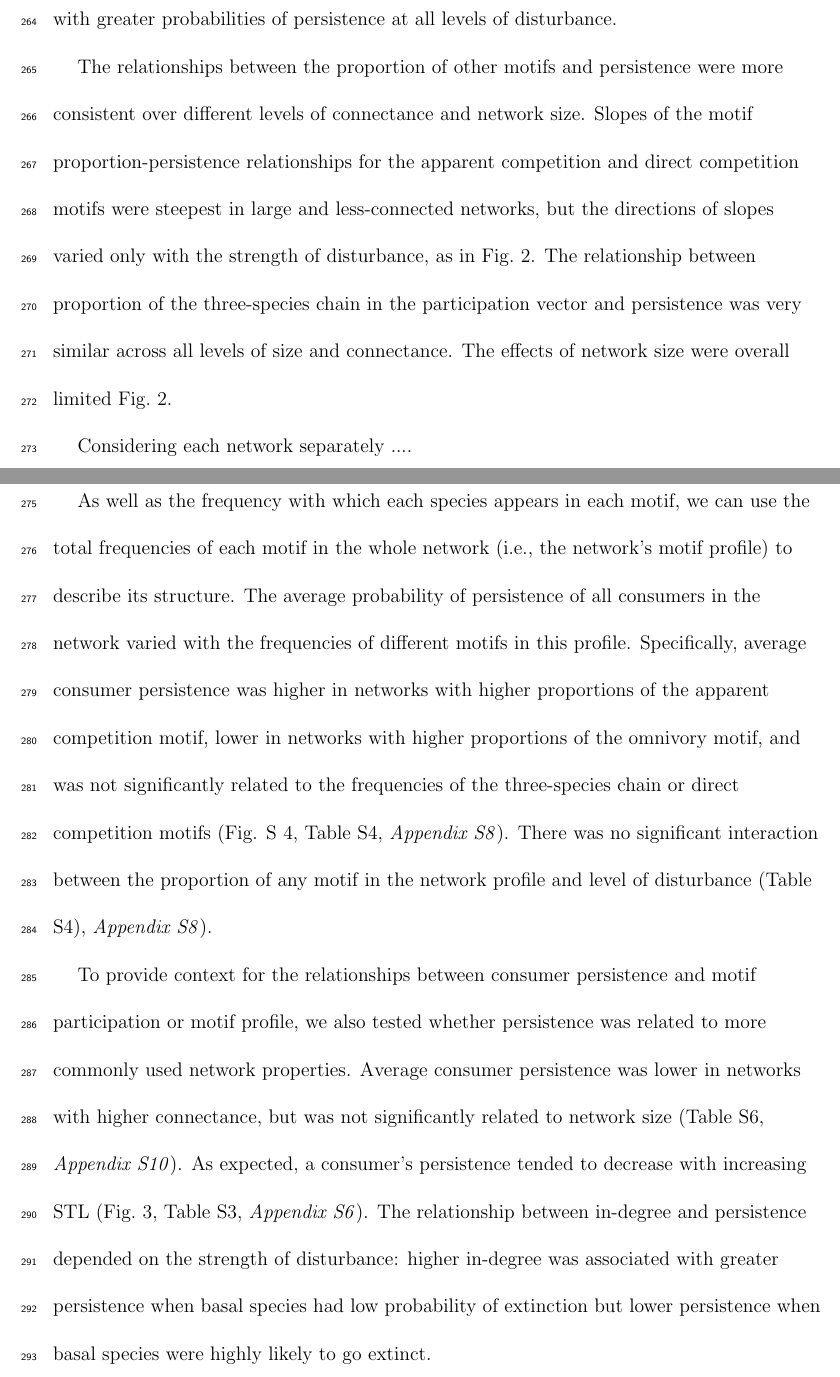
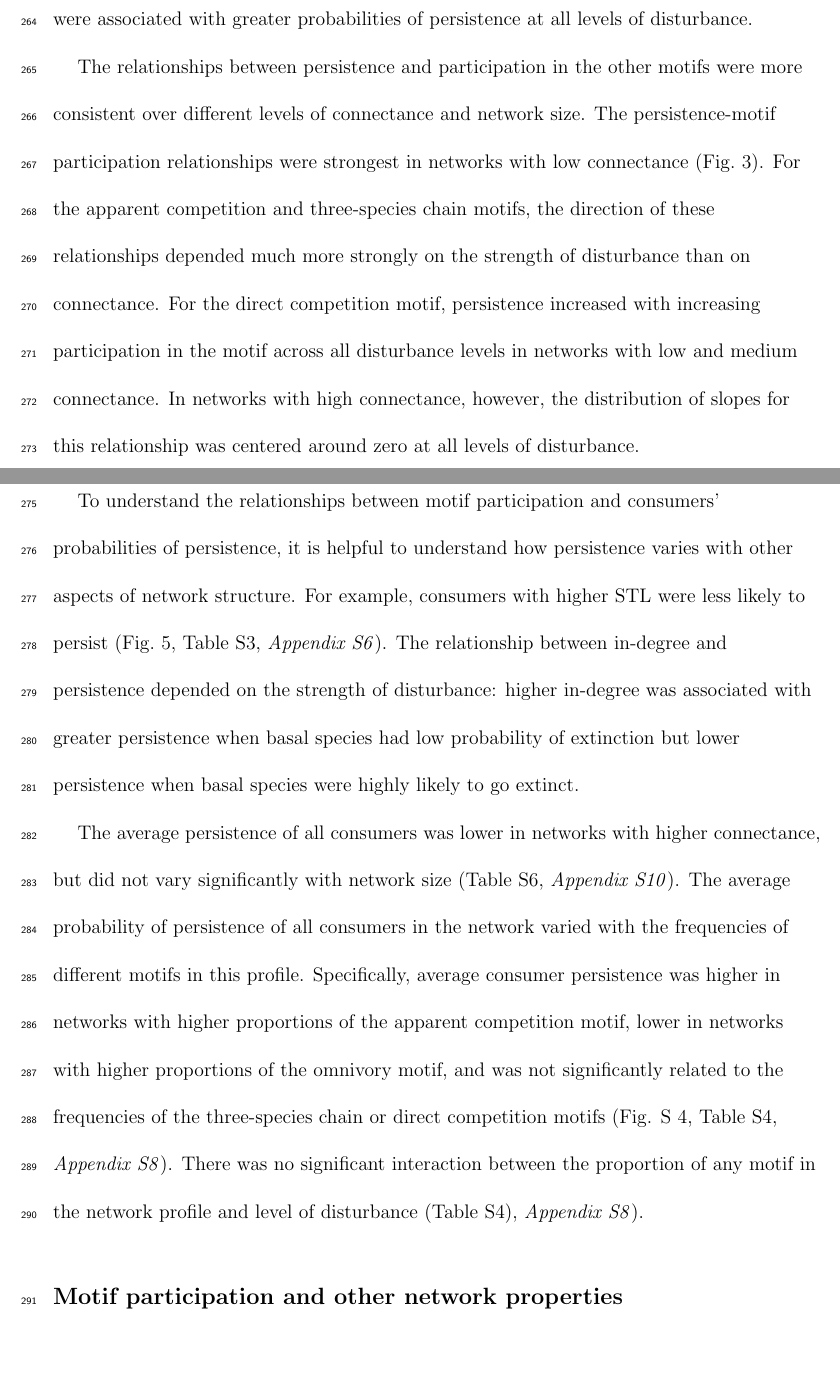
Before and after one commit to cirtwill/Bayes_motifs, a LaTeX document (manuscript/reorder_main_text.tex): two parts of pages 15 and 16 of 30, joined at a grey line, cut so that both start at the same text. Compiled offline with pdfLaTeX.

Commit message:
Updates from Overleaf

```diff
--- a/manuscript/reorder_main_text.tex
+++ b/manuscript/reorder_main_text.tex
@@ -384,28 +386,24 @@ Motif participation describes extinction risk
         At moderate connectance, however, higher proportions of omnivory were associated with greater probabilities of persistence when disturbance was weak.
         In the most-connected networks, higher proportions of omnivory were associated with greater probabilities of persistence at all levels of disturbance.
 
-        The relationships between the proportion of other motifs and persistence were more consistent over different levels of connectance and network size.
-        Slopes of the motif proportion-persistence relationships for the apparent competition and direct competition motifs were steepest in large and less-connected networks, but the directions of slopes varied only with the strength of disturbance, as in Fig.~\ref{fig:prop_lmer_all}.
-        The relationship between proportion of the three-species chain in the participation vector and persistence was very similar across all levels of size and connectance.
-        The effects of network size were overall limited Fig.~\ref{fig:prop_lmer_all}.
+        The relationships between persistence and participation in the other motifs were more consistent over different levels of connectance and network size.
+        The persistence-motif participation relationships were strongest in networks with low connectance (Fig.~\ref{fig:density_prop}).
+        For the apparent competition and three-species chain motifs, the direction of these relationships depended much more strongly on the strength of disturbance than on connectance.
+        For the direct competition motif, persistence increased with increasing participation in the motif across all disturbance levels in networks with low and medium connectance.
+        In networks with high connectance, however, the distribution of slopes for this relationship was centered around zero at all levels of disturbance.
 
 
-        Considering each network separately ....
+    \subsection*{Persistence and other network properties}
+
+        To understand the relationships between motif participation and consumers' probabilities of persistence, it is helpful to understand how persistence varies with other aspects of network structure.
+        For example, consumers with higher STL were less likely to persist (Fig.~\ref{fig:motifs_vs_TL_and_deg}, Table S3, \emph{Appendix S6}).
+        The relationship between in-degree and persistence depended on the strength of disturbance: higher in-degree was associated with greater persistence when basal species had low probability of extinction but lower persistence when basal species were highly likely to go extinct.
 
 
-
-    \subsection*{Species persistence and network motif profile}
-
-        As well as the frequency with which each species appears in each motif, we can use the total frequencies of each motif in the whole network (i.e., the network's motif profile) to describe its structure.
+        The average persistence of all consumers was lower in networks with higher connectance, but did not vary significantly with network size (Table S6, \emph{Appendix S10}).
         The average probability of persistence of all consumers in the network varied with the frequencies of different motifs in this profile.
         Specifically, average consumer persistence was higher in networks with higher proportions of the apparent competition motif, lower in networks with higher proportions of the omnivory motif, and was not significantly related to the frequencies of the three-species chain or direct competition motifs (Fig. S~\ref{fig:lm_CS}, Table S4, \emph{Appendix S8}).
         There was no significant interaction between the proportion of any motif in the network profile and level of disturbance (Table S4), \emph{Appendix S8}).
-
-
-        To provide context for the relationships between consumer persistence and motif participation or motif profile, we also tested whether persistence was related to more commonly used network properties.
-        Average consumer persistence was lower in networks with higher connectance, but was not significantly related to network size (Table S6, \emph{Appendix S10}).
-        As expected, a consumer's persistence tended to decrease with increasing STL (Fig.~\ref{fig:motifs_vs_TL_and_deg}, Table S3, \emph{Appendix S6}).
-        The relationship between in-degree and persistence depended on the strength of disturbance: higher in-degree was associated with greater persistence when basal species had low probability of extinction but lower persistence when basal species were highly likely to go extinct.
 
 
     \subsection*{Motif participation and other network properties}
```
Also changed, not shown: manuscript/reorder_main_text.tex (40 more changed lines).
